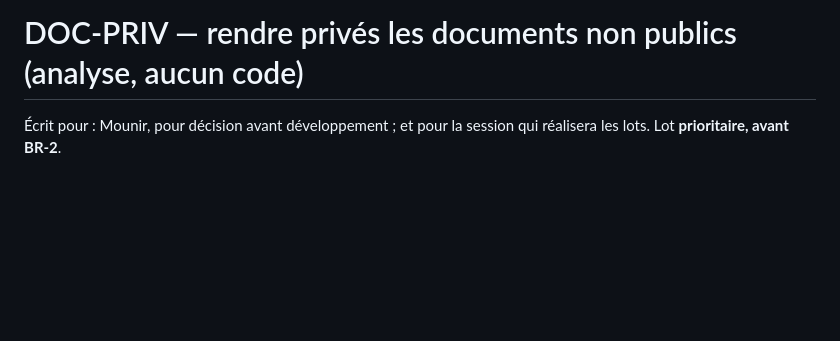
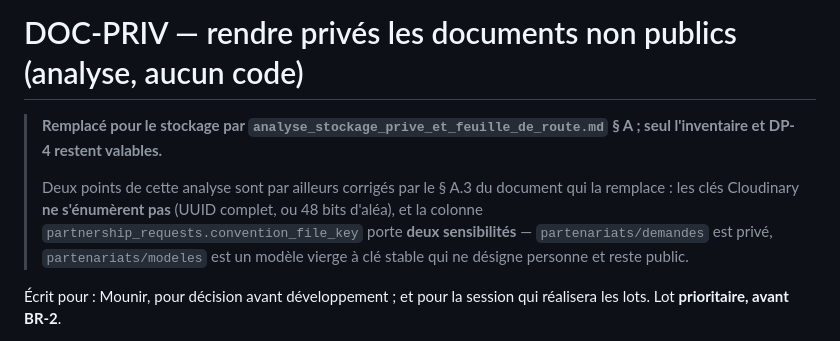
Before and after one commit to lazlivith/optimi_sante, a Markdown page: docs/analyse_doc_priv.md, the part around the change. Drawn GitHub-style; blank space fills up the shorter version.

Commit message:
docs: DOC-PRIV remplacé pour le stockage, inventaire et DP-4 exceptés
Le changement de cap du 5 novembre (documents privés vers un stockage
S3 en France, et non vers le mode authenticated de Cloudinary) rend
caduques les sections b, c, d, e et f de cette analyse. L'inventaire des
douze colonnes et le lot DP-4 restent valables.

Les deux corrections du § A.3 du document qui remplace sont signalées en
tête : les clés ne s'énumèrent pas, et partenariats/modeles est public.

Co-Authored-By: Claude Opus 5 <noreply@anthropic.com>

```diff
--- a/docs/analyse_doc_priv.md
+++ b/docs/analyse_doc_priv.md
@@ -1,4 +1,13 @@
 # DOC-PRIV — rendre privés les documents non publics (analyse, aucun code)
+
+> **Remplacé pour le stockage par `analyse_stockage_prive_et_feuille_de_route.md` § A ; seul
+> l'inventaire et DP-4 restent valables.**
+>
+> Deux points de cette analyse sont par ailleurs corrigés par le § A.3 du document qui la
+> remplace : les clés Cloudinary **ne s'énumèrent pas** (UUID complet, ou 48 bits d'aléa), et la
+> colonne `partnership_requests.convention_file_key` porte **deux sensibilités** —
+> `partenariats/demandes` est privé, `partenariats/modeles` est un modèle vierge à clé stable
+> qui ne désigne personne et reste public.
 
 Écrit pour : Mounir, pour décision avant développement ; et pour la session qui réalisera les
 lots. Lot **prioritaire, avant BR-2**.
```
